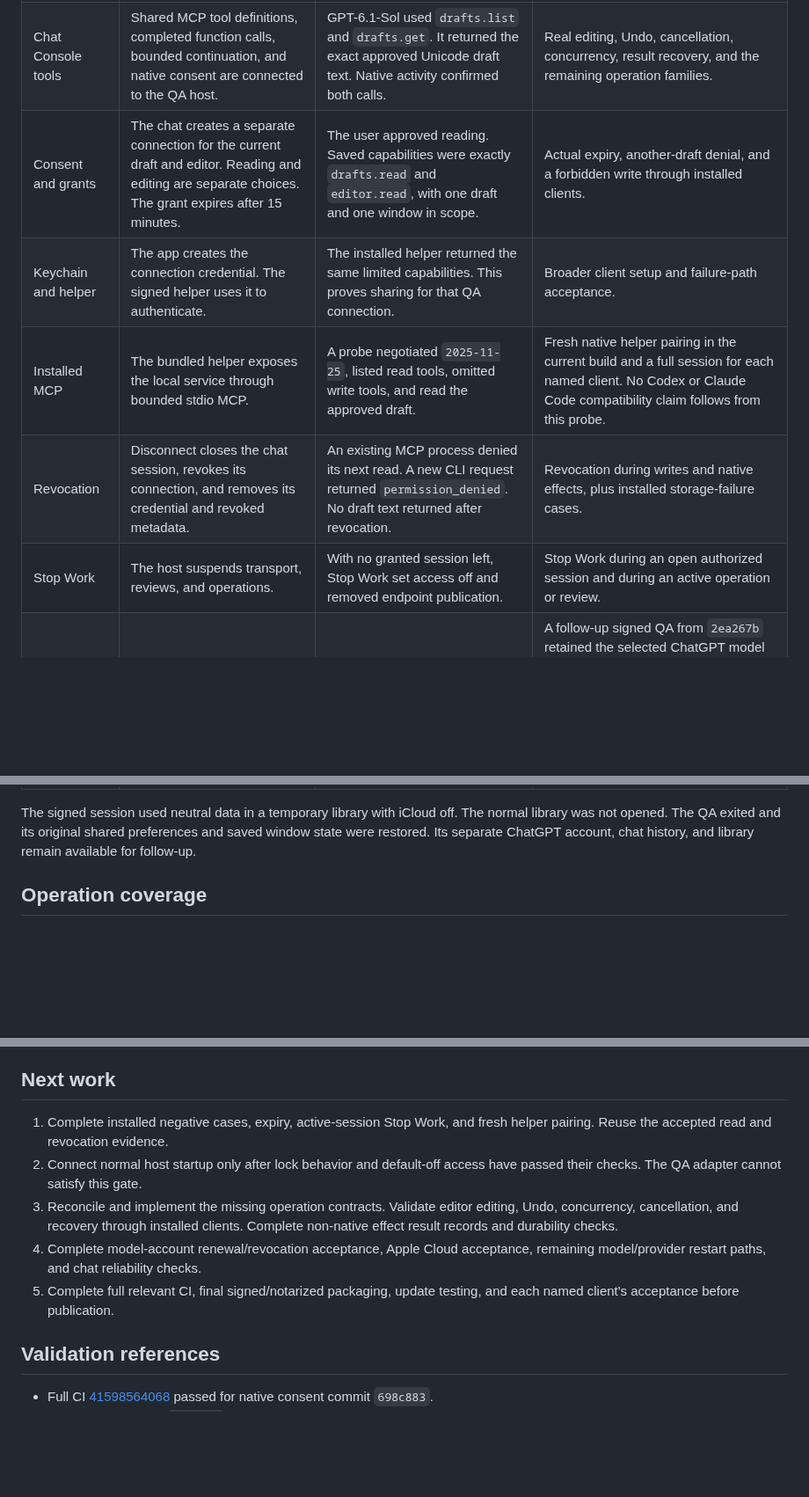
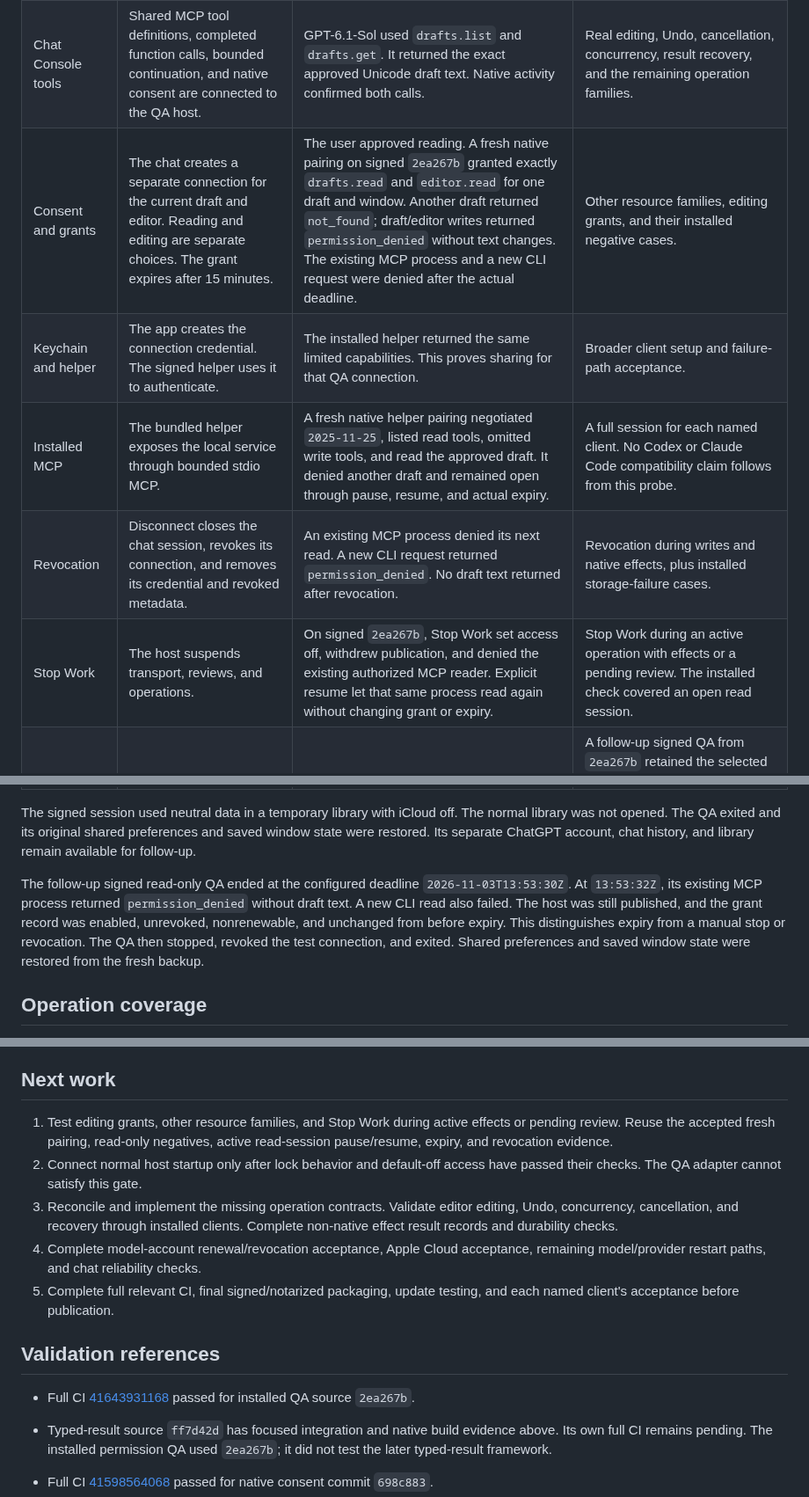
Before and after one commit to pobrespandas/draftly, a Markdown page: docs/agents-ai-readiness.md, 3 parts joined by grey strips. Shown at 88% size. Rendered like a GitHub page; blank space fills up the shorter version.

Commit message:
docs(agents): record installed pairing permission and expiry acceptance

```diff
--- a/docs/agents-ai-readiness.md
+++ b/docs/agents-ai-readiness.md
@@ -24,11 +24,11 @@ agent pairing and grants.
 | --- | --- | --- | --- |
 | ChatGPT account | Direct official OAuth, Keychain records, model catalog, session renewal, and account controls are connected. | The signed QA completed sign-in and restored the account after full process exit without another browser login. | Real renewal, uncertain renewal recovery, remote sign-out, and multiple-account behavior. |
 | Chat Console tools | Shared MCP tool definitions, completed function calls, bounded continuation, and native consent are connected to the QA host. | GPT-6.1-Sol used `drafts.list` and `drafts.get`. It returned the exact approved Unicode draft text. Native activity confirmed both calls. | Real editing, Undo, cancellation, concurrency, result recovery, and the remaining operation families. |
-| Consent and grants | The chat creates a separate connection for the current draft and editor. Reading and editing are separate choices. The grant expires after 15 minutes. | The user approved reading. Saved capabilities were exactly `drafts.read` and `editor.read`, with one draft and one window in scope. | Actual expiry, another-draft denial, and a forbidden write through installed clients. |
+| Consent and grants | The chat creates a separate connection for the current draft and editor. Reading and editing are separate choices. The grant expires after 15 minutes. | The user approved reading. A fresh native pairing on signed `2ea267b` granted exactly `drafts.read` and `editor.read` for one draft and window. Another draft returned `not_found`; draft/editor writes returned `permission_denied` without text changes. The existing MCP process and a new CLI request were denied after the actual deadline. | Other resource families, editing grants, and their installed negative cases. |
 | Keychain and helper | The app creates the connection credential. The signed helper uses it to authenticate. | The installed helper returned the same limited capabilities. This proves sharing for that QA connection. | Broader client setup and failure-path acceptance. |
-| Installed MCP | The bundled helper exposes the local service through bounded stdio MCP. | A probe negotiated `2025-11-25`, listed read tools, omitted write tools, and read the approved draft. | Fresh native helper pairing in the current build and a full session for each named client. No Codex or Claude Code compatibility claim follows from this probe. |
+| Installed MCP | The bundled helper exposes the local service through bounded stdio MCP. | A fresh native helper pairing negotiated `2025-11-25`, listed read tools, omitted write tools, and read the approved draft. It denied another draft and remained open through pause, resume, and actual expiry. | A full session for each named client. No Codex or Claude Code compatibility claim follows from this probe. |
 | Revocation | Disconnect closes the chat session, revokes its connection, and removes its credential and revoked metadata. | An existing MCP process denied its next read. A new CLI request returned `permission_denied`. No draft text returned after revocation. | Revocation during writes and native effects, plus installed storage-failure cases. |
-| Stop Work | The host suspends transport, reviews, and operations. | With no granted session left, Stop Work set access off and removed endpoint publication. | Stop Work during an open authorized session and during an active operation or review. |
+| Stop Work | The host suspends transport, reviews, and operations. | On signed `2ea267b`, Stop Work set access off, withdrew publication, and denied the existing authorized MCP reader. Explicit resume let that same process read again without changing grant or expiry. | Stop Work during an active operation with effects or a pending review. The installed check covered an open read session. |
 | Restart | Account and conversation persistence are connected. A new host does not start a listener automatically. | The signed QA retained account and conversation after process exit. Access remained off. | A follow-up signed QA from `2ea267b` retained the selected ChatGPT model after verified process exit. Tools stayed disconnected and access stayed off. Other model/provider restart paths remain pending. Test permission and result recovery for the remaining operations. |
 | Normal startup and lock | Host creation is still gated to isolated agent QA. | Fresh QA access started off. The QA lock adapter does not detect screen lock. | Normal startup with access off, verified initial lock state, lock/sleep transitions, and explicit resume. |
 | Distribution | App and helper profiles and signatures are checked. | Both ran installed with matching Developer ID identities. | Combined notarization, final release packaging, architecture checks, signed updates, and post-update CLI/MCP sessions. |
@@ -38,6 +38,14 @@ The signed session used neutral data in a temporary library with iCloud off.
 The normal library was not opened. The QA exited and its original shared
 preferences and saved window state were restored. Its separate ChatGPT account,
 chat history, and library remain available for follow-up.
+
+The follow-up signed read-only QA ended at the configured deadline
+`2026-11-03T13:53:30Z`. At `13:53:32Z`, its existing MCP process returned
+`permission_denied` without draft text. A new CLI read also failed. The host was
+still published, and the grant record was enabled, unrevoked, nonrenewable, and
+unchanged from before expiry. This distinguishes expiry from a manual stop or
+revocation. The QA then stopped, revoked the test connection, and exited.
+Shared preferences and saved window state were restored from the fresh backup.
 
 ## Operation coverage
 
@@ -119,8 +127,9 @@ its tool definitions with MCP. It exposes no inbound HTTP server.
 
 ## Next work
 
-1. Complete installed negative cases, expiry, active-session Stop Work, and
-   fresh helper pairing. Reuse the accepted read and revocation evidence.
+1. Test editing grants, other resource families, and Stop Work during active
+   effects or pending review. Reuse the accepted fresh pairing, read-only
+   negatives, active read-session pause/resume, expiry, and revocation evidence.
 2. Connect normal host startup only after lock behavior and default-off access
    have passed their checks. The QA adapter cannot satisfy this gate.
 3. Reconcile and implement the missing operation contracts. Validate editor
@@ -132,6 +141,13 @@ its tool definitions with MCP. It exposes no inbound HTTP server.
    and each named client's acceptance before publication.
 
 ## Validation references
+
+- Full CI [41643931168](https://github.com/pobrespandas/draftly/actions/runs/41643931168)
+  passed for installed QA source `2ea267b`.
+- Typed-result source `ff7d42d` has focused integration and native build evidence
+  above. Its own full CI remains pending. The installed permission QA used
+  `2ea267b`; it did not test the later typed-result framework.
+
 
 - Full CI [41598564068](https://github.com/pobrespandas/draftly/actions/runs/41598564068)
   passed for native consent commit `698c883`.
```
Also changed, not shown: docs/agent-local-development.md (+4 -3 lines).
